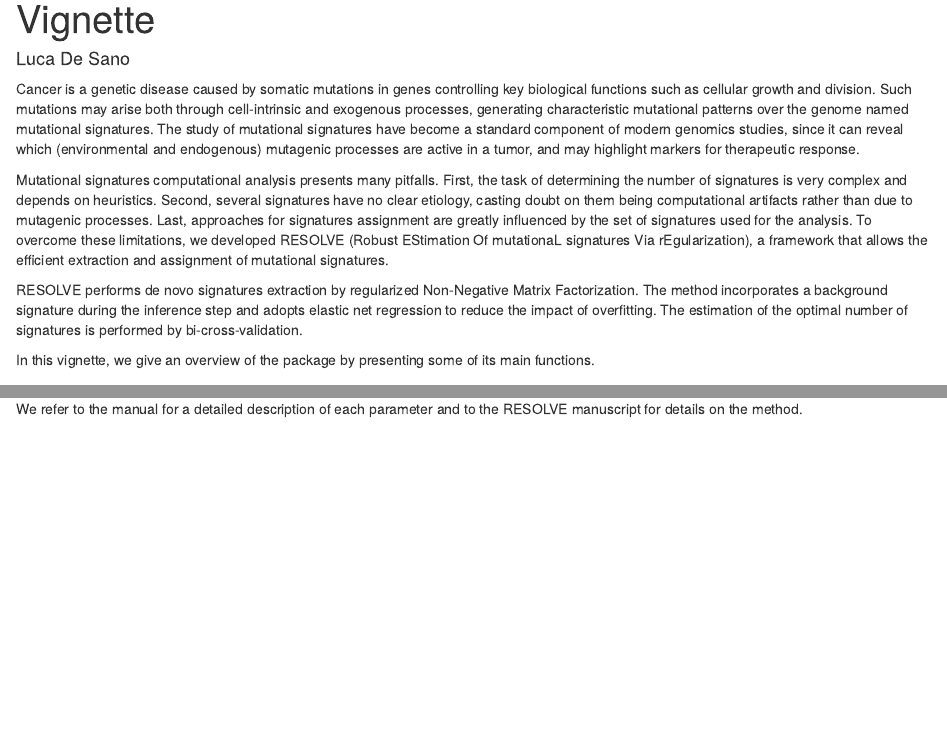
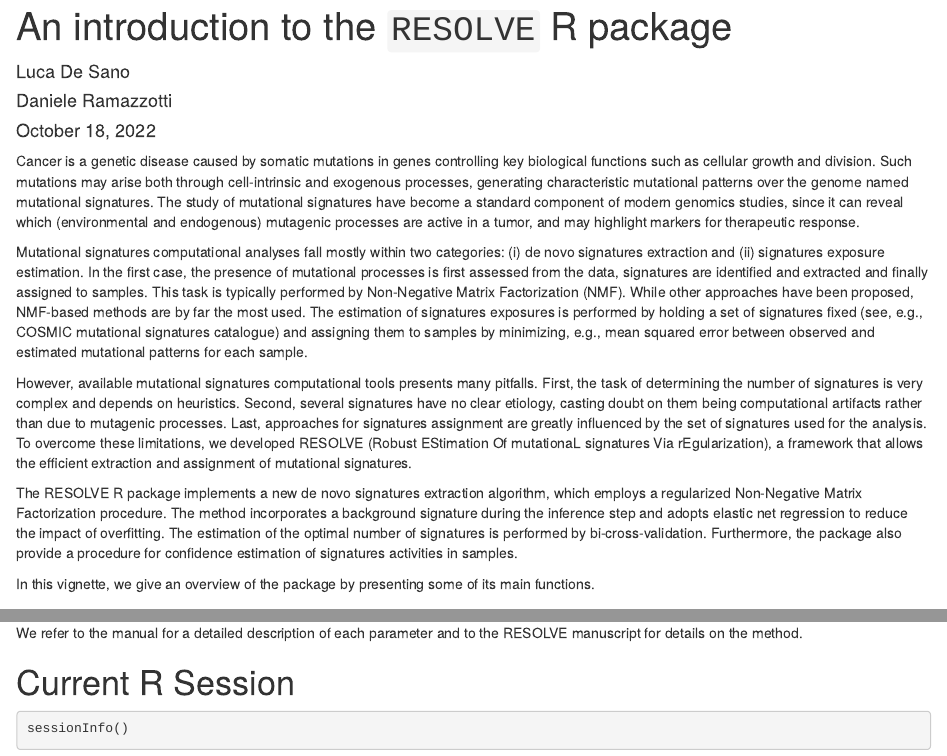
Before and after one commit to danro9685/RESOLVE, an R Markdown document (vignettes/RESOLVE.rmd): the page in a window 1100 px wide, from its top, and a second part further down, joined at a grey line. Rendered offline with R 4.5, knitr and Pandoc, with nearby package versions; drawn as R Markdown's standard HTML page in place of the format the file asks for; some code elsewhere in the file could not run offline.

Commit message:
improving vignette

````diff
--- a/vignettes/RESOLVE.rmd
+++ b/vignettes/RESOLVE.rmd
@@ -1,6 +1,9 @@
 ---
-title: "Vignette"
-author: "Luca De Sano"
+title: "An introduction to the `RESOLVE` R package"
+author:
+  - Luca De Sano
+  - Daniele Ramazzotti
+date: "`r format(Sys.time(), '%B %d, %Y')`"
 graphics: yes
 package: RESOLVE
 output:
@@ -15,9 +18,11 @@ vignette: >
 
 Cancer is a genetic disease caused by somatic mutations in genes controlling key biological functions such as cellular growth and division. Such mutations may arise both through cell-intrinsic and exogenous processes, generating characteristic mutational patterns over the genome named mutational signatures. The study of mutational signatures have become a standard component of modern genomics studies, since it can reveal which (environmental and endogenous) mutagenic processes are active in a tumor, and may highlight markers for therapeutic response.
 
-Mutational signatures computational analysis presents many pitfalls. First, the task of determining the number of signatures is very complex and depends on heuristics. Second, several signatures have no clear etiology, casting doubt on them being computational artifacts rather than due to mutagenic processes. Last, approaches for signatures assignment are greatly influenced by the set of signatures used for the analysis. To overcome these limitations, we developed RESOLVE (Robust EStimation Of mutationaL signatures Via rEgularization), a framework that allows the efficient extraction and assignment of mutational signatures.
+Mutational signatures computational analyses fall mostly within two categories: (i) de novo signatures extraction and (ii) signatures exposure estimation. In the first case, the presence of mutational processes is first assessed from the data, signatures are identified and extracted and finally assigned to samples. This task is typically performed by Non-Negative Matrix Factorization (NMF). While other approaches have been proposed, NMF-based methods are by far the most used. The estimation of signatures exposures is performed by holding a set of signatures fixed (see, e.g., COSMIC mutational signatures catalogue) and assigning them to samples by minimizing, e.g., mean squared error between observed and estimated mutational patterns for each sample.
 
-RESOLVE performs de novo signatures extraction by regularized Non-Negative Matrix Factorization. The method incorporates a background signature during the inference step and adopts elastic net regression to reduce the impact of overfitting. The estimation of the optimal number of signatures is performed by bi-cross-validation.
+However, available mutational signatures computational tools presents many pitfalls. First, the task of determining the number of signatures is very complex and depends on heuristics. Second, several signatures have no clear etiology, casting doubt on them being computational artifacts rather than due to mutagenic processes. Last, approaches for signatures assignment are greatly influenced by the set of signatures used for the analysis. To overcome these limitations, we developed RESOLVE (Robust EStimation Of mutationaL signatures Via rEgularization), a framework that allows the efficient extraction and assignment of mutational signatures.
+
+The RESOLVE R package implements a new de novo signatures extraction algorithm, which employs a regularized Non-Negative Matrix Factorization procedure. The method incorporates a background signature during the inference step and adopts elastic net regression to reduce the impact of overfitting. The estimation of the optimal number of signatures is performed by bi-cross-validation. Furthermore, the package also provide a procedure for confidence estimation of signatures activities in samples.
 
 In this vignette, we give an overview of the package by presenting some of its main functions.
 
@@ -100,3 +105,9 @@ signaturesSBSPlot(beta=signatures, xlabels=FALSE)
 ```
 
 We refer to the manual for a detailed description of each parameter and to the RESOLVE manuscript for details on the method.
+
+# Current R Session
+
+```{r eval=FALSE}
+sessionInfo()
+```
````
Also changed, not shown: vignettes/RESOLVE.rmd (4 more changed lines).
